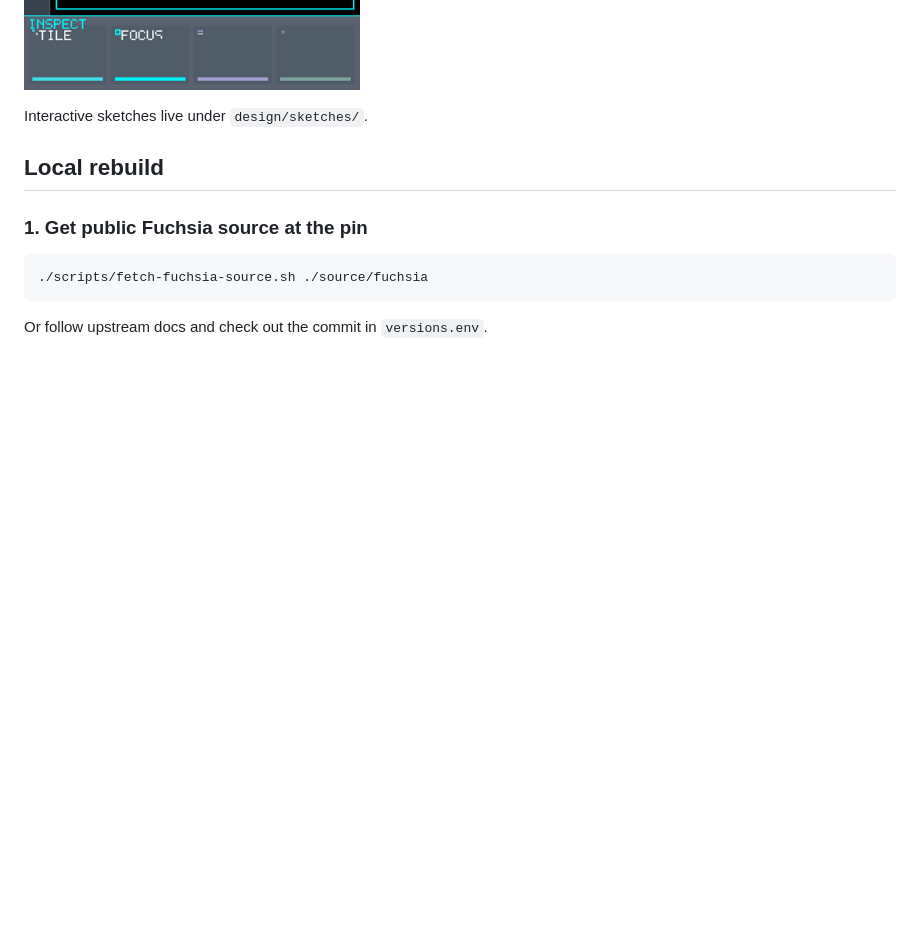
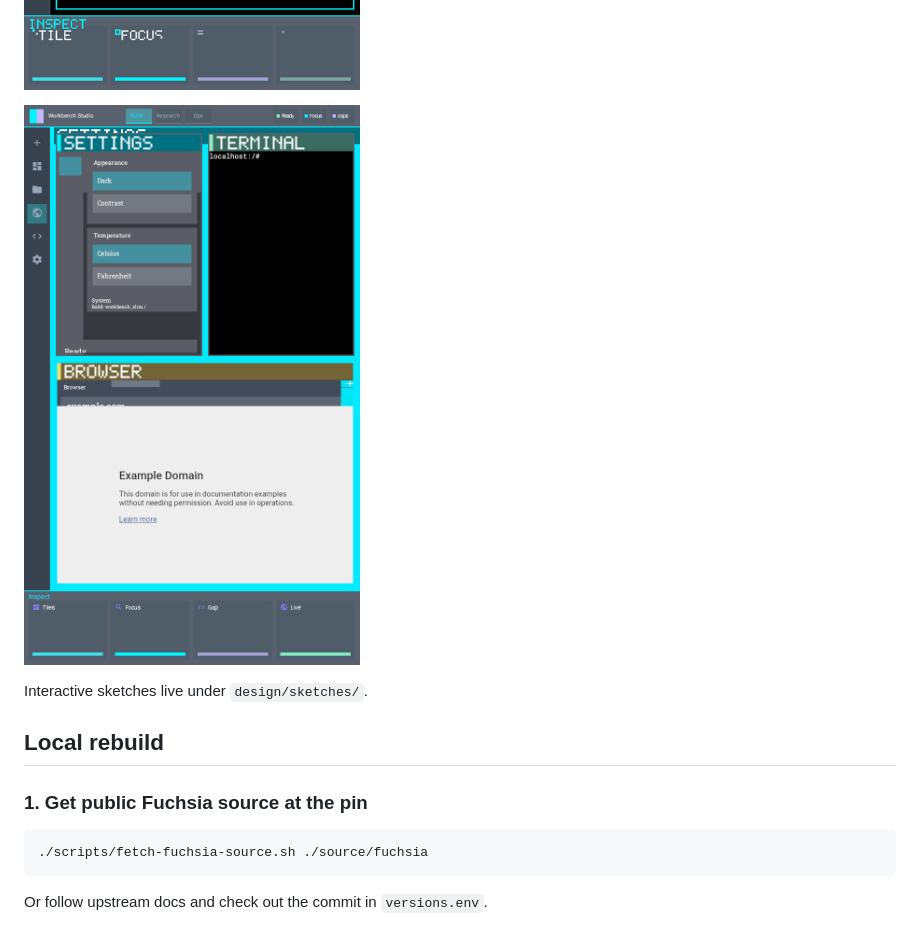
Before and after one commit to Dannyzen/fuchsia-desktop-instrument-studio, a Markdown page: README.md, the part around the change. GitHub-like rendering; pictures changed too: design/screenshots/21-emulator-font-icons-live.png (added); blank space fills up the shorter version.

Commit message:
ui: render Workbench chrome with native fonts and icons

```diff
--- a/README.md
+++ b/README.md
@@ -81,6 +81,8 @@ We are building **Instrument Studio** first:
 ![Live emulator Settings cards](design/screenshots/19-emulator-settings-cards-live.png)
 
 ![Live emulator clean menu text](design/screenshots/20-emulator-menu-text-live.png)
+
+![Live emulator native fonts and Material icons](design/screenshots/21-emulator-font-icons-live.png)
 
 Interactive sketches live under `design/sketches/`.
 
```
Also changed, not shown: docs/production-status.md (+17 -11 lines), 8 other files.
